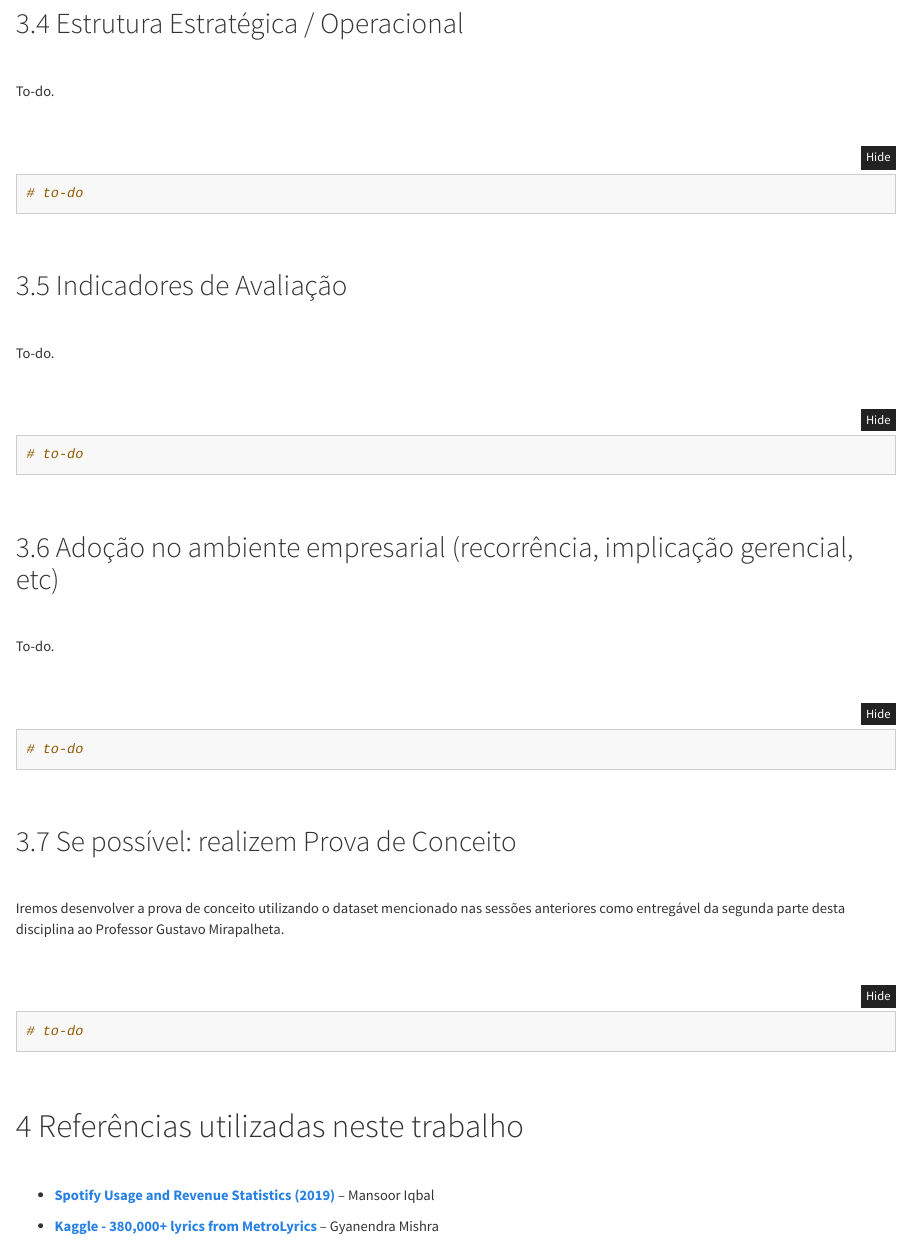
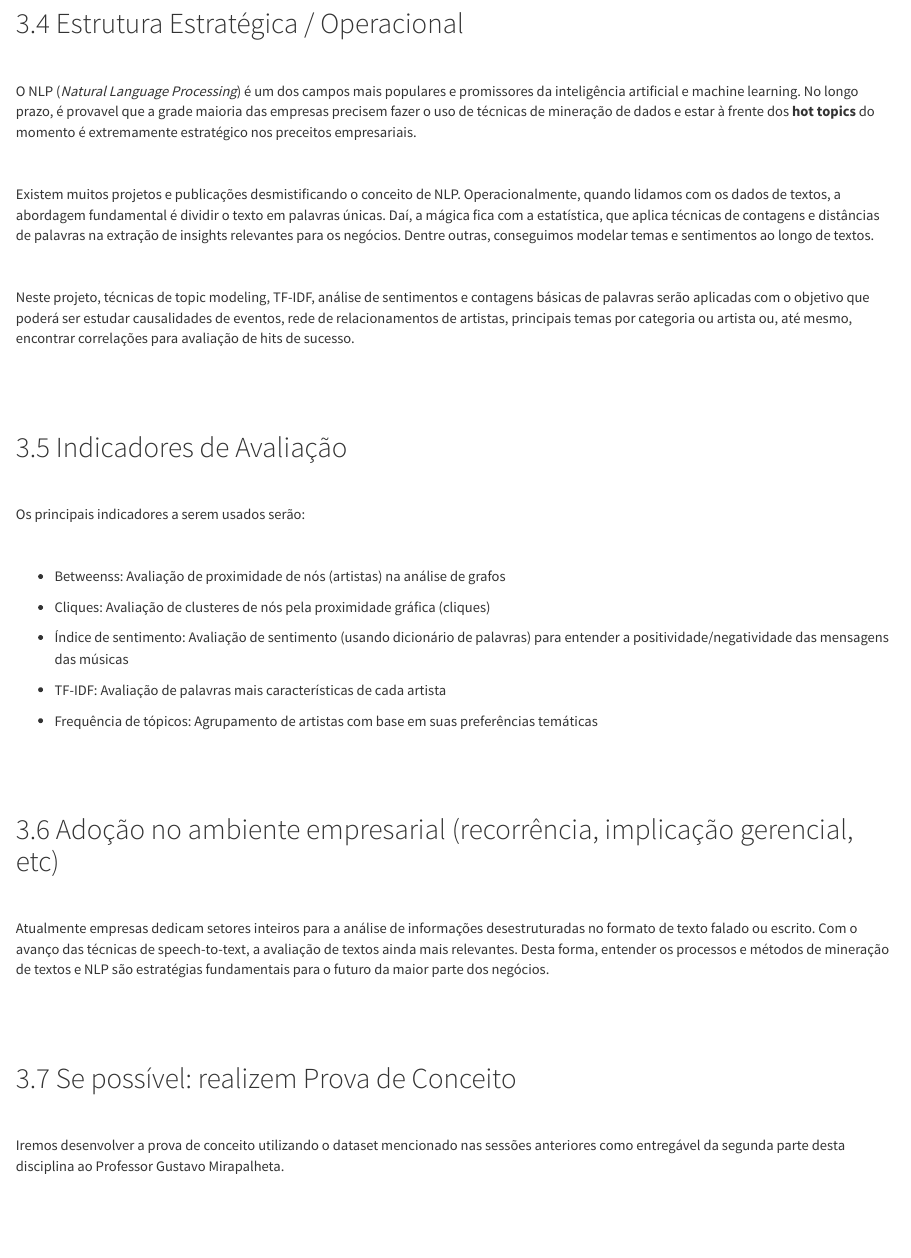
Before and after one commit to ldaniel/fgv-social-media-analysis-text-mining, an R Markdown document (src/tarefas_aula/tarefa_2_respostas.Rmd): the page in a window 1100 px wide, from 8110 px down. Rendered offline with R 4.5, knitr and Pandoc, with nearby package versions; folded parts are opened; some code elsewhere in the file could not run offline.

Commit message:
Commit do Daniel. Ultimos 3 tópicos faltantes. Agora só uma revisão final.

````diff
--- a/src/tarefas_aula/tarefa_2_respostas.Rmd
+++ b/src/tarefas_aula/tarefa_2_respostas.Rmd
@@ -358,13 +358,21 @@ table_output
 
 \
 
-To-do.
+O NLP (*Natural Language Processing*) é um dos campos mais populares e promissores da inteligência artificial e machine learning. No longo prazo, é provavel que a grade maioria das empresas precisem fazer o uso de técnicas de mineração de dados e estar à frente dos **hot topics** do momento é extremamente estratégico nos preceitos empresariais.
+
+\
+
+Existem muitos projetos e publicações desmistificando o conceito de NLP. Operacionalmente, quando lidamos com os dados de textos, a abordagem fundamental é dividir o texto em palavras únicas. Daí, a mágica fica com a estatística, que aplica técnicas de contagens e distâncias de palavras na extração de insights relevantes para os negócios. Dentre outras, conseguimos modelar temas e sentimentos ao longo de textos.
+
+\
+
+Neste projeto, técnicas de topic modeling, TF-IDF, análise de sentimentos e contagens básicas de palavras serão aplicadas com o objetivo que poderá ser estudar causalidades de eventos, rede de relacionamentos de artistas, principais temas por categoria ou artista ou, até mesmo, encontrar correlações para avaliação de hits de sucesso.
 
 \
 
 ```{r answer_4, echo = TRUE, out.width = '100%'}
 
-# to-do
+
 
 ```
 
@@ -374,13 +382,26 @@ To-do.
 
 \
 
-To-do.
+Os principais indicadores a serem usados serão:
+
+\
+
+- Betweenss: Avaliação de proximidade de nós (artistas) na análise de grafos
+
+- Cliques: Avaliação de clusteres de nós pela proximidade gráfica (cliques)
+
+- Índice de sentimento: Avaliação de sentimento (usando dicionário de palavras) para entender a positividade/negatividade das mensagens das músicas
+
+- TF-IDF: Avaliação de palavras mais características de cada artista
+
+- Frequência de tópicos: Agrupamento de artistas com base em suas preferências temáticas
+
 
 \
 
 ```{r answer_5, echo = TRUE, out.width = '100%'}
 
-# to-do
+
 
 ```
 
@@ -390,13 +411,13 @@ To-do.
 
 \
 
-To-do.
+Atualmente empresas dedicam setores inteiros para a análise de informações desestruturadas no formato de texto falado ou escrito. Com o avanço das técnicas de speech-to-text, a avaliação de textos ainda mais relevantes. Desta forma, entender os processos e métodos de mineração de textos e NLP são estratégias fundamentais para o futuro da maior parte dos negócios.
 
 \
 
 ```{r answer_6, echo = TRUE, out.width = '100%'}
 
-# to-do
+
 
 ```
 
@@ -412,7 +433,7 @@ Iremos desenvolver a prova de conceito utilizando o dataset mencionado nas sess
 
 ```{r answer_7, echo = TRUE, out.width = '100%'}
 
-# to-do
+
 
 ```
 
````
